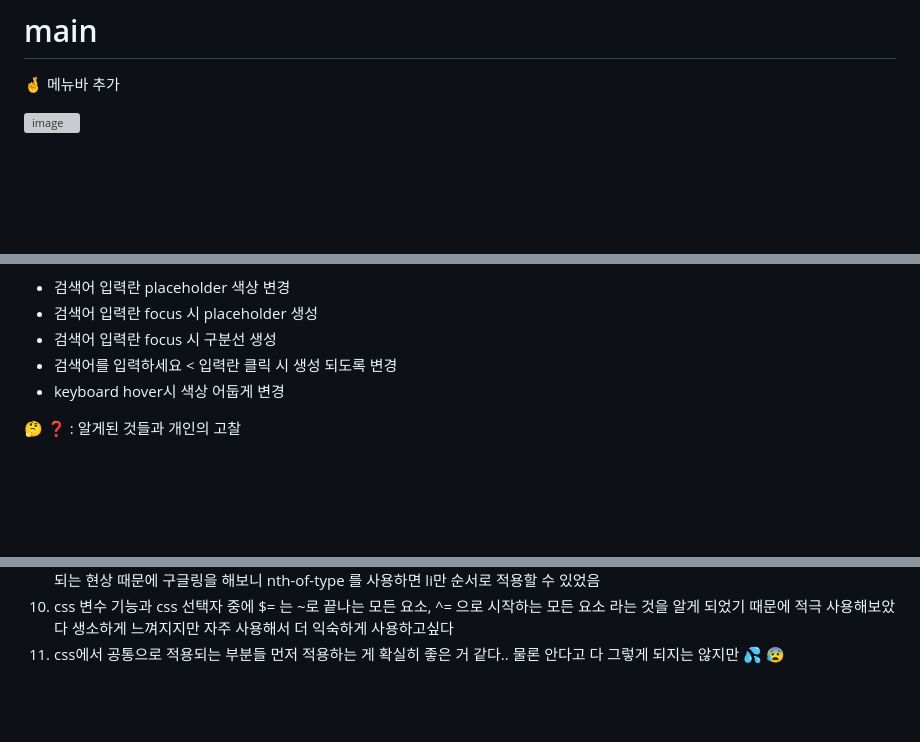
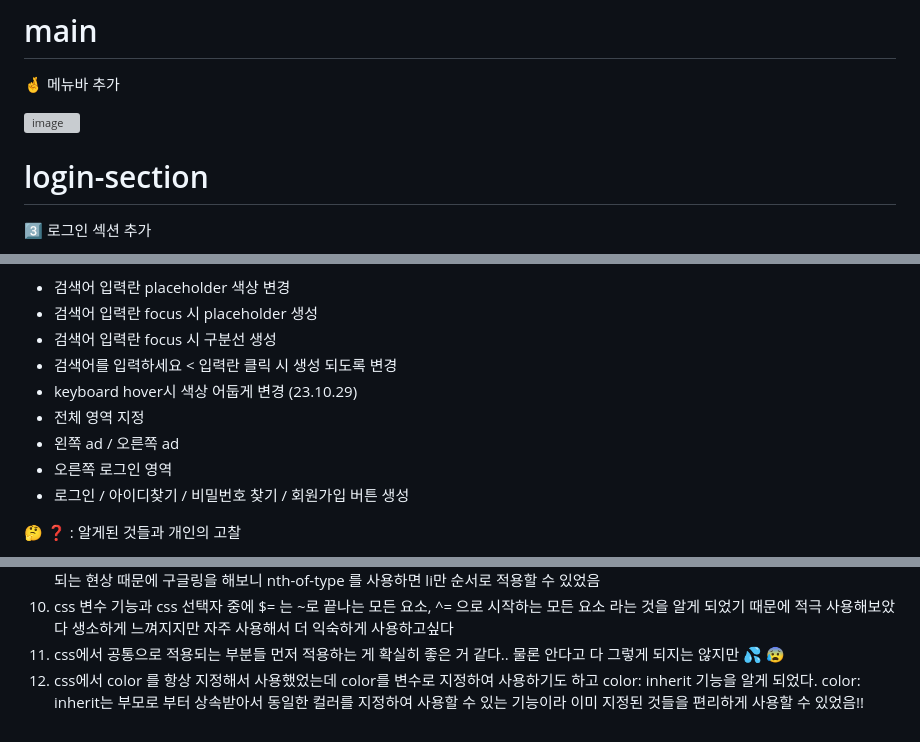
Before and after one commit to HongDawww/naiver, a Markdown page: README.md, 3 parts joined by grey strips. GitHub-like rendering; blank space fills up the shorter version; grey boxes are pictures that could not be loaded.

```diff
--- a/README.md
+++ b/README.md
@@ -31,4 +31,8 @@
 🤞 메뉴바 추가
 >
  ![image](https://github.com/HongDawww/naiver/assets/142575028/dddd9c96-748d-46f6-af0f-fc8d6deadbf3)
+>
+# login-section
+3️⃣ 로그인 섹션 추가
+>
 
@@ -38,6 +46,12 @@
 - 검색어 입력란 focus 시 구분선 생성
 - 검색어를 입력하세요 < 입력란 클릭 시 생성 되도록 변경
 - keyboard hover시 색상 어둡게 변경
+ (23.10.29)
+- 전체 영역 지정
+-  왼쪽 ad / 오른쪽 ad
+-  오른쪽 로그인 영역
+-   로그인 / 아이디찾기 / 비밀번호 찾기 / 회원가입 버튼 생성
+
 
  🤔 ❓ : 알게된 것들과 개인의 고찰
 
@@ -52,3 +66,4 @@
  9. 메뉴는 li 태그로 만들었는데 li 의 요소들마다 적용하려고 하니 nth-child는 요소 안에 다른 태그들 마저 적용이 되었다 li안에 div에도 적용되는 현상 때문에 구글링을 해보니 nth-of-type 를 사용하면  li만 순서로 적용할 수 있었음
  10. css 변수 기능과 css 선택자 중에 $= 는 ~로 끝나는 모든 요소, ^= 으로 시작하는 모든 요소 라는 것을 알게 되었기 때문에 적극 사용해보았다 생소하게 느껴지지만 자주 사용해서 더 익숙하게 사용하고싶다
  11. css에서 공통으로 적용되는 부분들 먼저 적용하는 게 확실히 좋은 거 같다.. 물론 안다고 다 그렇게 되지는 않지만 💦 😰
+ 12. css에서 color 를 항상 지정해서 사용했었는데 color를 변수로 지정하여 사용하기도 하고 color: inherit 기능을 알게 되었다. color: inherit는 부모로 부터 상속받아서 동일한 컬러를 지정하여 사용할 수 있는 기능이라 이미 지정된 것들을 편리하게 사용할 수 있었음!!
```
Also changed, not shown: other parts of README.md (+5 -1 lines).
